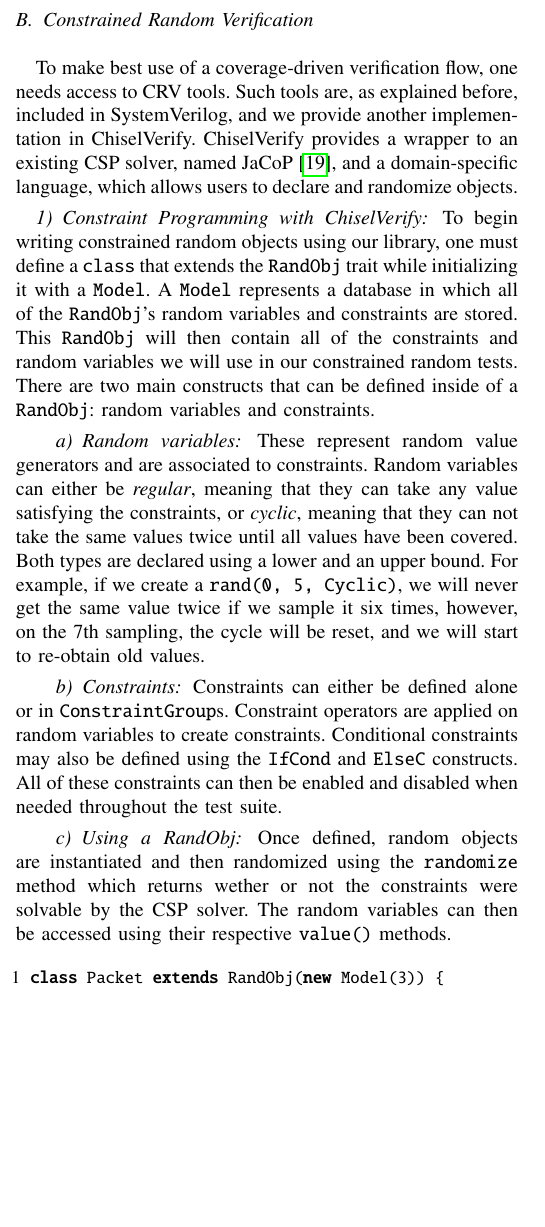
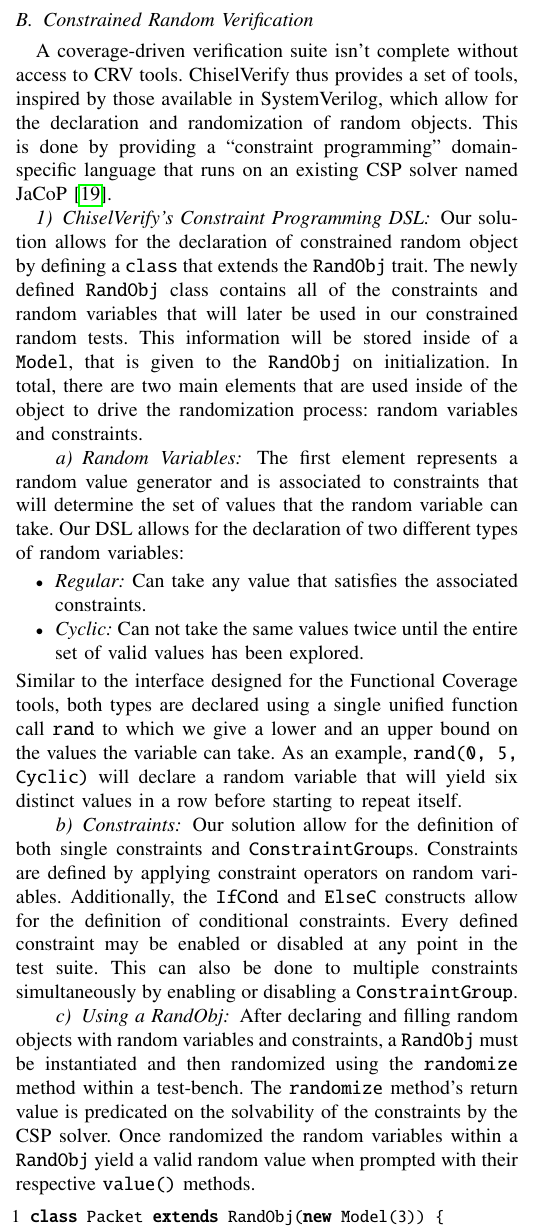
Before and after one commit to chiselverify/documentation, a LaTeX paper (chisel-verify/chisel-verify-jnl.tex): part of one column of page 6 of 13, cut so that both start at the same text, the shorter picture padded with empty space. Compiled offline with pdfLaTeX.

Commit message:
jnl:rewrite of the CRV section

```diff
--- a/chisel-verify/chisel-verify-jnl.tex
+++ b/chisel-verify/chisel-verify-jnl.tex
@@ -573,31 +573,37 @@
 %In addition, supporting a coverage measure directly in the testing tool also enables modern verification strategies such as constrained random verification.
 
 \subsection{Constrained Random Verification}
+%Proposed rewrite:
+A coverage-driven verification suite isn't complete without access to CRV tools.
+ChiselVerify thus provides a set of tools, inspired by those available in SystemVerilog, which allow for the declaration and randomization of random objects.
+This is done by providing a ``constraint programming" domain-specific language that runs on an existing CSP solver named JaCoP~\cite{jacop2013}.
 
-To make best use of a coverage-driven verification flow, one needs access to CRV tools.
-Such tools are, as explained before, included in SystemVerilog, and we provide another implementation in ChiselVerify.
-ChiselVerify provides a wrapper to an existing CSP solver, named JaCoP~\cite{jacop2013}, and a domain-specific language, which allows users to declare and randomize objects.
+\subsubsection{ChiselVerify's Constraint Programming DSL}
+Our solution allows for the declaration of constrained random object by defining a \texttt{class} that extends the \texttt{RandObj} trait.
+The newly defined \texttt{RandObj} class contains all of the constraints and random variables that will later be used in our constrained random tests.
+This information will be stored inside of a \texttt{Model}, that is given to the \texttt{RandObj} on initialization.
+In total, there are two main elements that are used inside of the object to drive the randomization process: random variables and constraints.
 
-\subsubsection{Constraint Programming with ChiselVerify}
-To begin writing constrained random objects using our library, one must define a \texttt{class} that extends the \texttt{RandObj} trait while initializing it with a \texttt{Model}.
-A \texttt{Model} represents a database in which all of the \texttt{RandObj}'s random variables and constraints are stored.
-This \texttt{RandObj} will then contain all of the constraints and random variables we will use in our constrained random tests.
-There are two main constructs that can be defined inside of a \texttt{RandObj}: random variables and constraints.
+\paragraph{Random Variables} The first element represents a random value generator and is associated to constraints that will determine the set of values that the random variable can take.
+Our DSL allows for the declaration of two different types of random variables:
+\begin{itemize}
+	\item \emph{Regular:} Can take any value that satisfies the associated constraints.
+	\item \emph{Cyclic:} Can not take the same values twice until the entire set of valid values has been explored.
+\end{itemize}
+Similar to the interface designed for the Functional Coverage tools, both types are declared using a single unified function call \texttt{rand} to which we give a lower and an upper bound on the values the variable can take.
+As an example, \texttt{rand(0, 5, Cyclic)} will declare a random variable that will yield six distinct values in a row before starting to repeat itself.
 
-\paragraph{Random variables} These represent random value generators and are associated to constraints.
-Random variables can either be \textit{regular}, meaning that they can take any value satisfying the constraints, or \textit{cyclic}, meaning that they can not take the same values twice until all values have been covered.
-Both types are declared using a lower and an upper bound.
-For example, if we create a \texttt{rand(0, 5, Cyclic)}, we will never get the same value twice if we sample it six times, however, on the 7th sampling, the cycle will be reset, and we will start to re-obtain old values.
+\paragraph{Constraints} Our solution allow for the definition of both single constraints and \texttt{ConstraintGroup}s.
+Constraints are defined by applying constraint operators on random variables.
+Additionally, the \texttt{IfCond} and \texttt{ElseC} constructs allow for the definition of conditional constraints.
+Every defined constraint may be enabled or disabled at any point in the test suite.
+This can also be done to multiple constraints simultaneously by enabling or disabling a  \texttt{ConstraintGroup}.
 
-\paragraph{Constraints} Constraints can either be defined alone or in \texttt{ConstraintGroup}s.
-Constraint operators are applied on random variables to create constraints.
-Conditional constraints may also be defined using the \texttt{IfCond} and \texttt{ElseC} constructs.
-All of these constraints can then be enabled and disabled when needed throughout the test suite.
+\paragraph{Using a RandObj} After declaring and filling random objects with random variables and constraints, a \texttt{RandObj} must be instantiated and then randomized using the \texttt{randomize} method within a test-bench.
+The \texttt{randomize} method's return value is predicated on the solvability of the constraints by the CSP solver.
+Once randomized the random variables within a \texttt{RandObj} yield a valid random value when prompted with their respective \texttt{value()} methods.
 
-\paragraph{Using a RandObj} Once defined, random objects are instantiated and then randomized using the \texttt{randomize} method which returns wether or not the constraints were solvable by the CSP solver.
-The random variables can then be accessed using their respective \texttt{value()} methods.
-
-\begin{lstlisting}[language=scala, caption={Usage of a random object. \texttt{rand(min, max, type=Normal)} is used to declare a random variable. Any operation on a random variable generates a constraint.}, label={lst:randobjscala}]
+\begin{lstlisting}[language=scala, caption={Example usage of a random object. \texttt{rand(min, max, type=Normal)} declares a random variable. Any operation on a random variable generates a constraint.}, label={lst:randobjscala}]
 class Packet extends RandObj(new Model(3)) {
     val idx = rand(0, 10)
     val size = rand(1, 100)
```
Also changed, not shown: chisel-verify/chisel-verify-jnl.tex (66 more changed lines).
